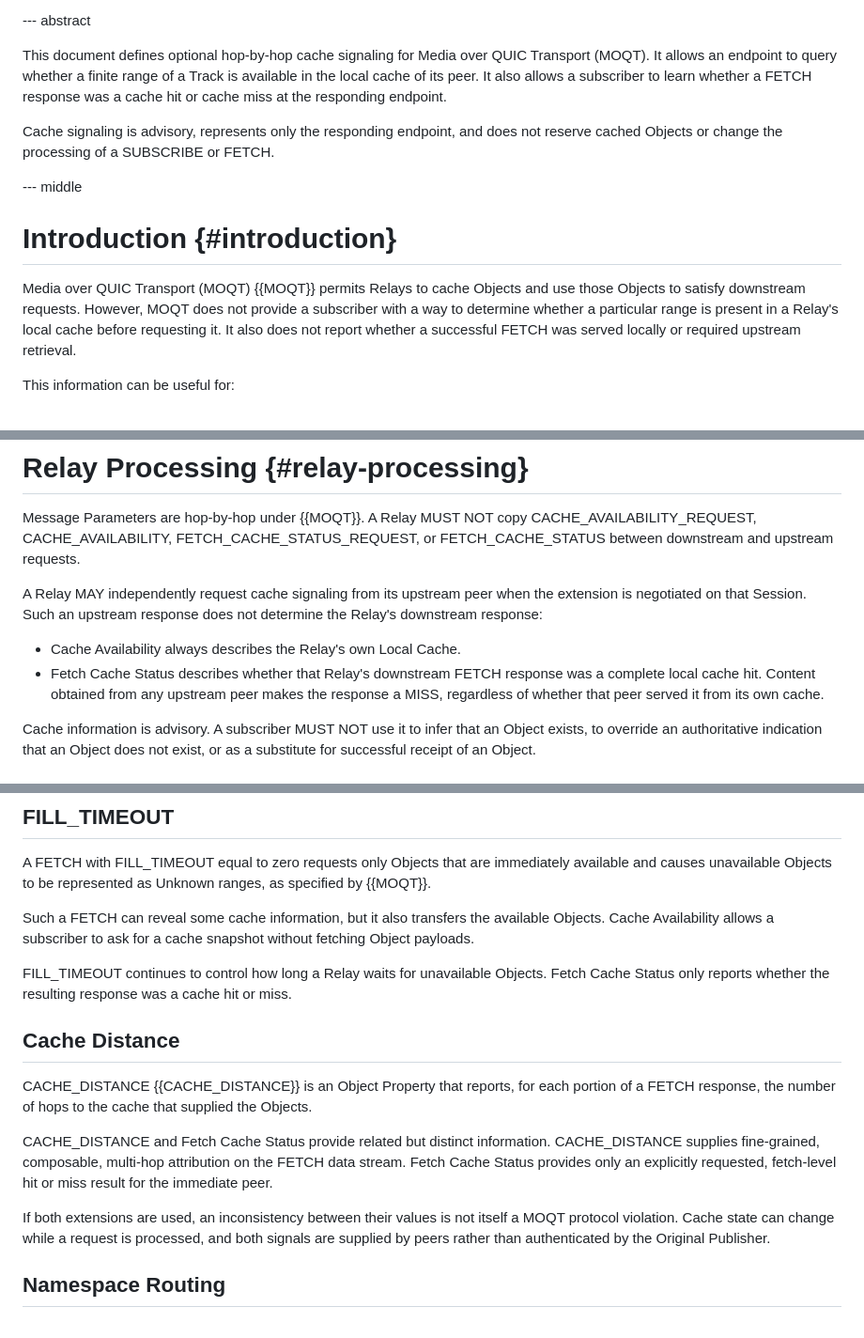
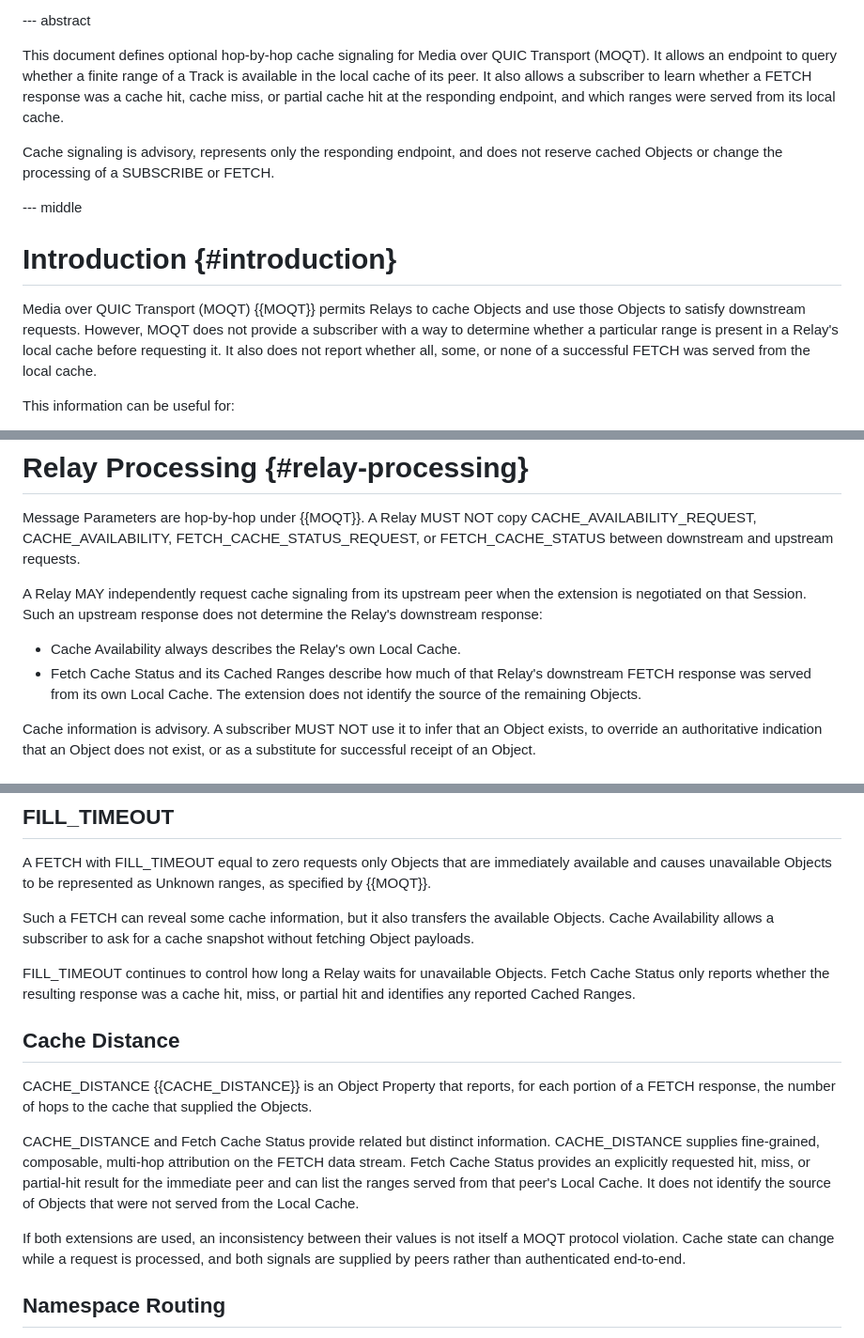
Before and after one commit to sharmafb/draft-sharma-moq-cache-signaling, a Markdown page: draft-sharma-moq-cache-signaling.md, 3 parts joined by grey strips. Shown at 94% size. Drawn GitHub-style.

```diff
--- a/draft-sharma-moq-cache-signaling.md
+++ b/draft-sharma-moq-cache-signaling.md
@@ -51,8 +51,9 @@ informative:
 This document defines optional hop-by-hop cache signaling for Media over
 QUIC Transport (MOQT). It allows an endpoint to query whether a finite
 range of a Track is available in the local cache of its peer. It also
-allows a subscriber to learn whether a FETCH response was a cache hit or
-cache miss at the responding endpoint.
+allows a subscriber to learn whether a FETCH response was a cache hit, cache
+miss, or partial cache hit at the responding endpoint, and which ranges were
+served from its local cache.
 
 Cache signaling is advisory, represents only the responding endpoint,
 and does not reserve cached Objects or change the processing of a
@@ -67,7 +68,8 @@ Media over QUIC Transport (MOQT) {{MOQT}} permits Relays to cache Objects and
 use those Objects to satisfy downstream requests. However, MOQT does not
 provide a subscriber with a way to determine whether a particular range is
 present in a Relay's local cache before requesting it. It also does not report
-whether a successful FETCH was served locally or required upstream retrieval.
+whether all, some, or none of a successful FETCH was served from the local
+cache.
 
 This information can be useful for:
 
@@ -329,10 +379,9 @@ the extension is negotiated on that Session. Such an upstream response does
 not determine the Relay's downstream response:
 
 * Cache Availability always describes the Relay's own Local Cache.
-* Fetch Cache Status describes whether that Relay's downstream FETCH response
-  was a complete local cache hit. Content obtained from any upstream peer makes
-  the response a MISS, regardless of whether that peer served it from its own
-  cache.
+* Fetch Cache Status and its Cached Ranges describe how much of that Relay's
+  downstream FETCH response was served from its own Local Cache. The extension
+  does not identify the source of the remaining Objects.
 
 Cache information is advisory. A subscriber MUST NOT use it to infer that an
 Object exists, to override an authoritative indication that an Object does not
@@ -353,7 +402,7 @@ snapshot without fetching Object payloads.
 
 FILL_TIMEOUT continues to control how long a Relay waits for unavailable
 Objects. Fetch Cache Status only reports whether the resulting response was a
-cache hit or miss.
+cache hit, miss, or partial hit and identifies any reported Cached Ranges.
 
 ## Cache Distance
 
@@ -363,13 +412,15 @@ Objects.
 
 CACHE_DISTANCE and Fetch Cache Status provide related but distinct
 information. CACHE_DISTANCE supplies fine-grained, composable, multi-hop
-attribution on the FETCH data stream. Fetch Cache Status provides only an
-explicitly requested, fetch-level hit or miss result for the immediate peer.
+attribution on the FETCH data stream. Fetch Cache Status provides an explicitly
+requested hit, miss, or partial-hit result for the immediate peer and can list
+the ranges served from that peer's Local Cache. It does not identify the source
+of Objects that were not served from the Local Cache.
 
 If both extensions are used, an inconsistency between their values is not
 itself a MOQT protocol violation. Cache state can change while a request is
-processed, and both signals are supplied by peers rather than authenticated by
-the Original Publisher.
+processed, and both signals are supplied by peers rather than authenticated
+end-to-end.
 
 ## Namespace Routing
 
```
Also changed, not shown: other parts of draft-sharma-moq-cache-signaling.md (+63 -15 lines).
